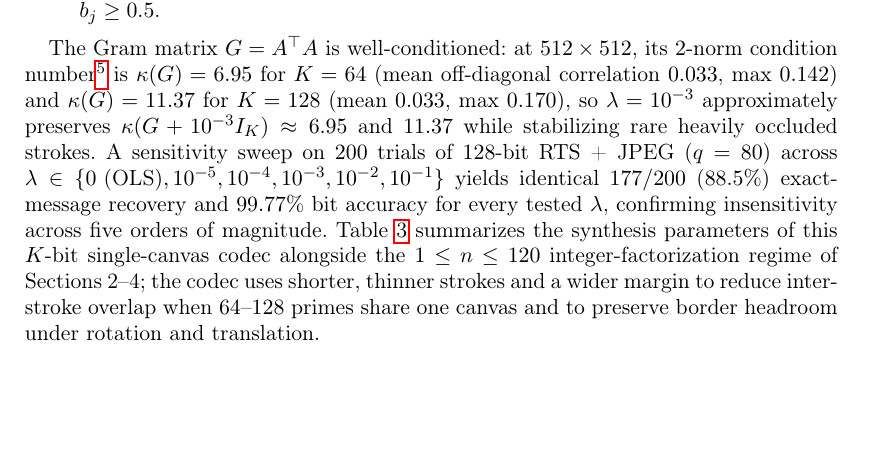
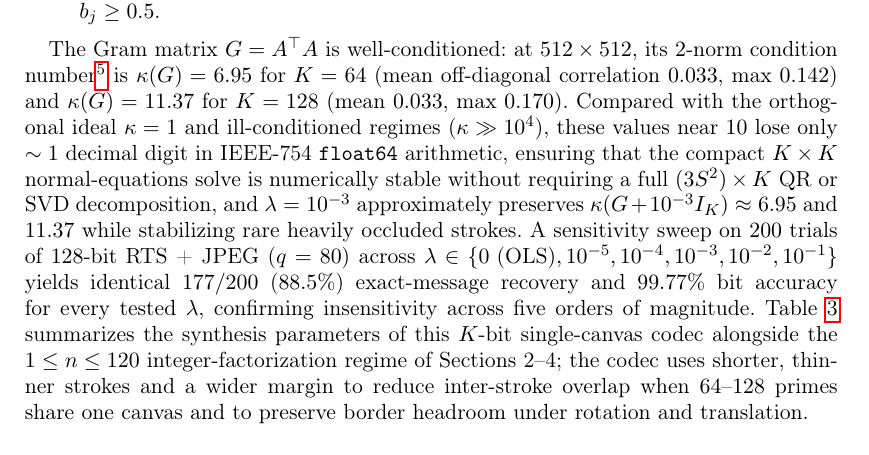
Before and after one commit to leolca/prime_visual_algebra, a LaTeX document (paper/main.tex): part of page 11 of 16, cut so that both start at the same text, the shorter picture padded with empty space. Compiled offline with pdfLaTeX.

Commit message:
Emphasize numerical stability of KxK normal-equations solve and condition number scale

```diff
--- a/paper/main.tex
+++ b/paper/main.tex
@@ -205,7 +205,7 @@ To align rotated, translated, and scaled (RTS) canvases without external finder
   where each unnormalized template vector $L_j \in \mathbb{R}^{3S^2}$ equals $-\log((1-\alpha) + \alpha C_{p_j}) \in \mathbb{R}^3$ at every unoccluded stroke pixel $(x,y) \in \operatorname{supp}(p_j) \setminus \operatorname{supp}(T_0)$ across all three RGB channels, and $\mathbf{0}$ elsewhere. Minimizing the ridge-regularized least-squares objective $\|L_{\mathrm{obs}} - \sum_{j=0}^{K-1} b_j L_j\|_2^2 + \lambda \|\mathbf{b}\|_2^2$ over all pixels and RGB channels yields the normal equations $(G + \lambda I_K)\hat{\mathbf{b}} = \mathbf{y}$, where $G_{jl} = \langle L_j, L_l \rangle = |\operatorname{supp}(p_j)\cap\operatorname{supp}(p_l)\setminus\operatorname{supp}(T_0)| \cdot \langle \ell_j, \ell_l \rangle_3$, $y_j = \langle L_j, L_{\mathrm{obs}} \rangle$, $I_K$ is the $K \times K$ identity, and $\lambda = 10^{-3}$ is fixed across resolutions and payload lengths; each bit is decoded via $\hat{b}_j \ge 0.5$.
 \end{enumerate}
 
-The Gram matrix $G = A^\top A$ is well-conditioned: at $512 \times 512$, its $2$-norm condition number\footnote{With $A = [L_0 \mid \dots \mid L_{K-1}] \in \mathbb{R}^{3S^2 \times K}$ denoting the column-stacked template matrix ($L_{\mathrm{obs}} \approx A\mathbf{b}$), the normal equations use the Gram matrix $G = A^\top A$. Since the columns $L_j$ are linearly independent, $\kappa_2(G) = \lambda_{\max}(G)/\lambda_{\min}(G) = \kappa_2(A)^2$ (so $\kappa_2(A) \approx 2.64$ for $K=64$ and $3.37$ for $K=128$); we report $\kappa_2(G)$ because $(G + \lambda I_K)\hat{\mathbf{b}} = \mathbf{y}$ is the $K \times K$ linear system actually solved during decoding.} is $\kappa(G) = 6.95$ for $K = 64$ (mean off-diagonal correlation $0.033$, max $0.142$) and $\kappa(G) = 11.37$ for $K = 128$ (mean $0.033$, max $0.170$), so $\lambda = 10^{-3}$ approximately preserves $\kappa(G + 10^{-3}I_K) \approx 6.95$ and $11.37$ while stabilizing rare heavily occluded strokes. A sensitivity sweep on $200$ trials of $128$-bit RTS + JPEG ($q=80$) across $\lambda \in \{0\text{ (OLS)}, 10^{-5}, 10^{-4}, 10^{-3}, 10^{-2}, 10^{-1}\}$ yields identical $177/200$ ($88.5\%$) exact-message recovery and $99.77\%$ bit accuracy for every tested $\lambda$, confirming insensitivity across five orders of magnitude. Table~\ref{tab:params} summarizes the synthesis parameters of this $K$-bit single-canvas codec alongside the $1 \le n \le 120$ integer-factorization regime of Sections~2--4; the codec uses shorter, thinner strokes and a wider margin to reduce inter-stroke overlap when $64$--$128$ primes share one canvas and to preserve border headroom under rotation and translation.
+The Gram matrix $G = A^\top A$ is well-conditioned: at $512 \times 512$, its $2$-norm condition number\footnote{With $A = [L_0 \mid \dots \mid L_{K-1}] \in \mathbb{R}^{3S^2 \times K}$ denoting the column-stacked template matrix ($L_{\mathrm{obs}} \approx A\mathbf{b}$), the normal equations use the Gram matrix $G = A^\top A$. Since the columns $L_j$ are linearly independent, $\kappa_2(G) = \lambda_{\max}(G)/\lambda_{\min}(G) = \kappa_2(A)^2$ (so $\kappa_2(A) \approx 2.64$ for $K=64$ and $3.37$ for $K=128$); we report $\kappa_2(G)$ because $(G + \lambda I_K)\hat{\mathbf{b}} = \mathbf{y}$ is the $K \times K$ linear system actually solved during decoding.} is $\kappa(G) = 6.95$ for $K = 64$ (mean off-diagonal correlation $0.033$, max $0.142$) and $\kappa(G) = 11.37$ for $K = 128$ (mean $0.033$, max $0.170$). Compared with the orthogonal ideal $\kappa = 1$ and ill-conditioned regimes ($\kappa \gg 10^4$), these values near $10$ lose only $\sim 1$ decimal digit in IEEE-754 \texttt{float64} arithmetic, ensuring that the compact $K \times K$ normal-equations solve is numerically stable without requiring a full $(3S^2) \times K$ QR or SVD decomposition, and $\lambda = 10^{-3}$ approximately preserves $\kappa(G + 10^{-3}I_K) \approx 6.95$ and $11.37$ while stabilizing rare heavily occluded strokes. A sensitivity sweep on $200$ trials of $128$-bit RTS + JPEG ($q=80$) across $\lambda \in \{0\text{ (OLS)}, 10^{-5}, 10^{-4}, 10^{-3}, 10^{-2}, 10^{-1}\}$ yields identical $177/200$ ($88.5\%$) exact-message recovery and $99.77\%$ bit accuracy for every tested $\lambda$, confirming insensitivity across five orders of magnitude. Table~\ref{tab:params} summarizes the synthesis parameters of this $K$-bit single-canvas codec alongside the $1 \le n \le 120$ integer-factorization regime of Sections~2--4; the codec uses shorter, thinner strokes and a wider margin to reduce inter-stroke overlap when $64$--$128$ primes share one canvas and to preserve border headroom under rotation and translation.
 
 \begin{table}[ht]
   \centering
```
Also changed, not shown: 1 other file.
